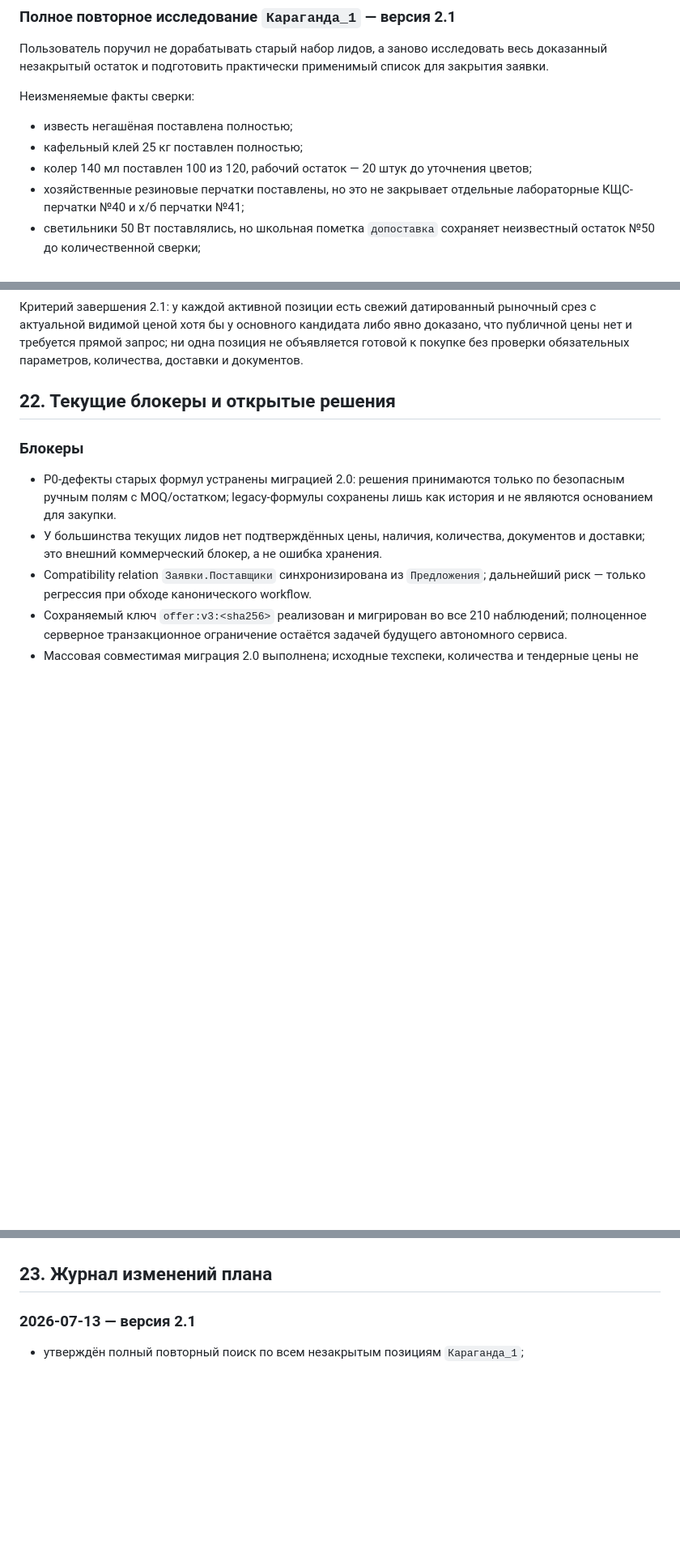
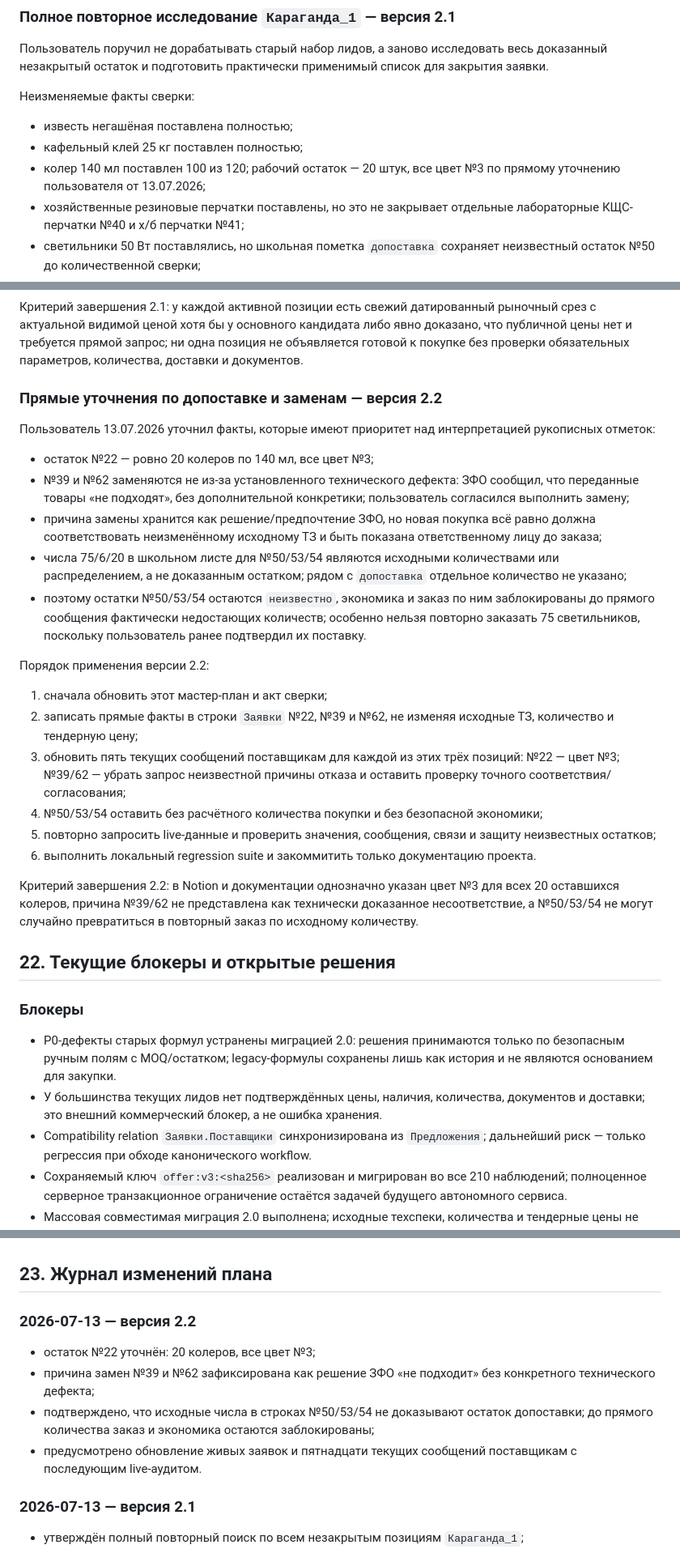
Before and after one commit to mrMoses2000/tenders, a Markdown page: docs/tender-agent-master-implementation-plan.md, 3 parts joined by grey strips. Shown at 81% size. Rendered like a GitHub page; blank space fills up the shorter version.

```diff
--- a/docs/tender-agent-master-implementation-plan.md
+++ b/docs/tender-agent-master-implementation-plan.md
@@ -1294,7 +1294,7 @@ ValidatedOffer
 
 - известь негашёная поставлена полностью;
 - кафельный клей 25 кг поставлен полностью;
-- колер 140 мл поставлен 100 из 120, рабочий остаток — 20 штук до уточнения цветов;
+- колер 140 мл поставлен 100 из 120; рабочий остаток — 20 штук, все цвет №3 по прямому уточнению пользователя от 13.07.2026;
 - хозяйственные резиновые перчатки поставлены, но это не закрывает отдельные лабораторные КЩС-перчатки №40 и х/б перчатки №41;
 - светильники 50 Вт поставлялись, но школьная пометка `допоставка` сохраняет неизвестный остаток №50 до количественной сверки;
 - лампа E40 70 Вт №26 и светильник 50 Вт №50 не взаимозаменяются;
@@ -1315,6 +1315,27 @@ ValidatedOffer
 11. закоммитить код/документацию отдельно от пользовательских файлов и передать пользователю короткий список поставщиков, которым писать первым.
 
 Критерий завершения 2.1: у каждой активной позиции есть свежий датированный рыночный срез с актуальной видимой ценой хотя бы у основного кандидата либо явно доказано, что публичной цены нет и требуется прямой запрос; ни одна позиция не объявляется готовой к покупке без проверки обязательных параметров, количества, доставки и документов.
+
+### Прямые уточнения по допоставке и заменам — версия 2.2
+
+Пользователь 13.07.2026 уточнил факты, которые имеют приоритет над интерпретацией рукописных отметок:
+
+- остаток №22 — ровно 20 колеров по 140 мл, все цвет №3;
+- №39 и №62 заменяются не из-за установленного технического дефекта: ЗФО сообщил, что переданные товары «не подходят», без дополнительной конкретики; пользователь согласился выполнить замену;
+- причина замены хранится как решение/предпочтение ЗФО, но новая покупка всё равно должна соответствовать неизменённому исходному ТЗ и быть показана ответственному лицу до заказа;
+- числа 75/6/20 в школьном листе для №50/53/54 являются исходными количествами или распределением, а не доказанным остатком; рядом с `допоставка` отдельное количество не указано;
+- поэтому остатки №50/53/54 остаются `неизвестно`, экономика и заказ по ним заблокированы до прямого сообщения фактически недостающих количеств; особенно нельзя повторно заказать 75 светильников, поскольку пользователь ранее подтвердил их поставку.
+
+Порядок применения версии 2.2:
+
+1. сначала обновить этот мастер-план и акт сверки;
+2. записать прямые факты в строки `Заявки` №22, №39 и №62, не изменяя исходные ТЗ, количество и тендерную цену;
+3. обновить пять текущих сообщений поставщикам для каждой из этих трёх позиций: №22 — цвет №3; №39/62 — убрать запрос неизвестной причины отказа и оставить проверку точного соответствия/согласования;
+4. №50/53/54 оставить без расчётного количества покупки и без безопасной экономики;
+5. повторно запросить live-данные и проверить значения, сообщения, связи и защиту неизвестных остатков;
+6. выполнить локальный regression suite и закоммитить только документацию проекта.
+
+Критерий завершения 2.2: в Notion и документации однозначно указан цвет №3 для всех 20 оставшихся колеров, причина №39/62 не представлена как технически доказанное несоответствие, а №50/53/54 не могут случайно превратиться в повторный заказ по исходному количеству.
 
 ## 22. Текущие блокеры и открытые решения
 
@@ -1342,6 +1363,13 @@ ValidatedOffer
 - какие категории товаров первыми получают собственные валидаторы.
 
 ## 23. Журнал изменений плана
+
+### 2026-07-13 — версия 2.2
+
+- остаток №22 уточнён: 20 колеров, все цвет №3;
+- причина замен №39 и №62 зафиксирована как решение ЗФО «не подходит» без конкретного технического дефекта;
+- подтверждено, что исходные числа в строках №50/53/54 не доказывают остаток допоставки; до прямого количества заказ и экономика остаются заблокированы;
+- предусмотрено обновление живых заявок и пятнадцати текущих сообщений поставщикам с последующим live-аудитом.
 
 ### 2026-07-13 — версия 2.1
 
```
Also changed, not shown: docs/karaganda-1-school-reconciliation-2026-07-11.md (+7 -8 lines).
